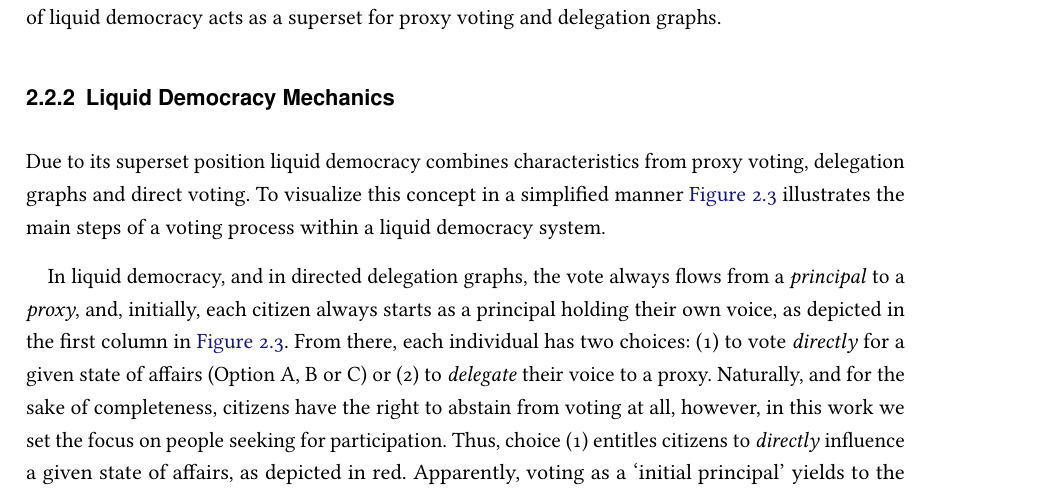
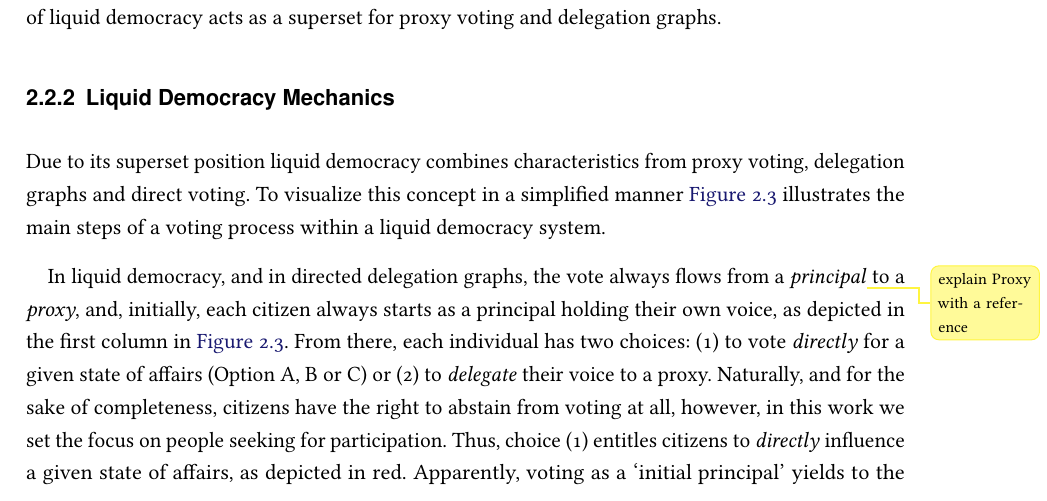
Before and after one commit to kvndrsslr/lc, a LaTeX thesis (LiquidDemocracy.tex, which reads content/20-Chapter.tex): part of page 10 of 38, cut so that both start at the same text. Compiled offline with pdfLaTeX.

Commit message:
Update on Overleaf.

```diff
--- a/content/20-Chapter.tex
+++ b/content/20-Chapter.tex
@@ -92,7 +92,14 @@ However, direct voting is neither intended in proxy voting nor in delegation gra
 
 Due to its superset position liquid democracy combines characteristics from proxy voting, delegation graphs and direct voting. To visualize this concept in a simplified manner \autoref{fig:Liquid-Democracy-Delegated-Voting} illustrates the main steps of a voting process within a liquid democracy system.
 
-In liquid democracy, and in directed delegation graphs, the vote always flows from a \textit{principal} to a \textit{proxy}, and, initially, each citizen always starts as a  principal holding their own voice, as depicted in the first column in \autoref{fig:Liquid-Democracy-Delegated-Voting}. From there, each individual has two choices: (1) to vote \textit{directly} for a given state of affairs (Option A, B or C) or (2) to \textit{delegate} their voice to a proxy. Naturally, and for the sake of completeness, citizens have the right to abstain from voting at all, however, in this work we set the focus on people seeking for participation. Thus, choice (1) entitles citizens to \textit{directly} influence a given state of affairs, as depicted in red. Apparently, voting as a ‘initial principal’ yields to the lowest voting impact of \(1\), which is by definition your own inherent voice. Choice (2) entitles citizens to \textit{delegate} their voice to a proxy, which can be the case when the (initial) principal is doubtful in their decision-making (\textit{uncertainty} is depicted by gray color in \autoref{fig:Liquid-Democracy-Delegated-Voting}).
+In liquid democracy, and in directed delegation graphs, the vote always flows from a \textit{principal}\todo{explain Proxy with a reference} to a \textit{proxy}, and, initially, each citizen always starts as a  principal holding their own voice, as depicted in the first column in \autoref{fig:Liquid-Democracy-Delegated-Voting}. From there, each individual has two choices: (1) to vote \textit{directly} for a given state of affairs (Option A, B or C) or (2) to \textit{delegate} their voice to a
+proxy. Naturally, and for the sake of completeness, citizens have the right to abstain from voting at all, however, in this work we set the focus on people seeking for participation. Thus, choice (1) entitles citizens to \textit{directly} influence a given state of affairs, as depicted in red. Apparently, voting as a ‘initial principal’ yields to the lowest voting impact of \(1\), which is by definition your own inherent voice. Choice (2) entitles citizens to \textit{delegate} their voice to a proxy, which can be the case when the (initial) principal is doubtful in their decision-making (\textit{uncertainty} is depicted by gray color in \autoref{fig:Liquid-Democracy-Delegated-Voting}).
+% * <clarakruckenberg@gmail.com> 2018-12-04T12:30:22.196Z:
+%
+% > proxy.
+% I would define proxy a bit further
+%
+% ^.
 
 If, however, an individual receives a single voice or multiple voices they automatically become a proxy. In this position they have the same two choices as the principals had before, that is, to either directly vote or to further delegate their votes. This characteristic demonstrates the recursive nature of a liquid democracy system. In the case of an uncertain proxy (column two, \autoref{fig:Liquid-Democracy-Delegated-Voting}), the proxy might further delegate their voices. Technically, by doing so, the proxy becomes a principal, yet with a higher voting impact, since the voting count gets accumulated along the graph, whereby each node has a natural weight of \(1\).
 
```
